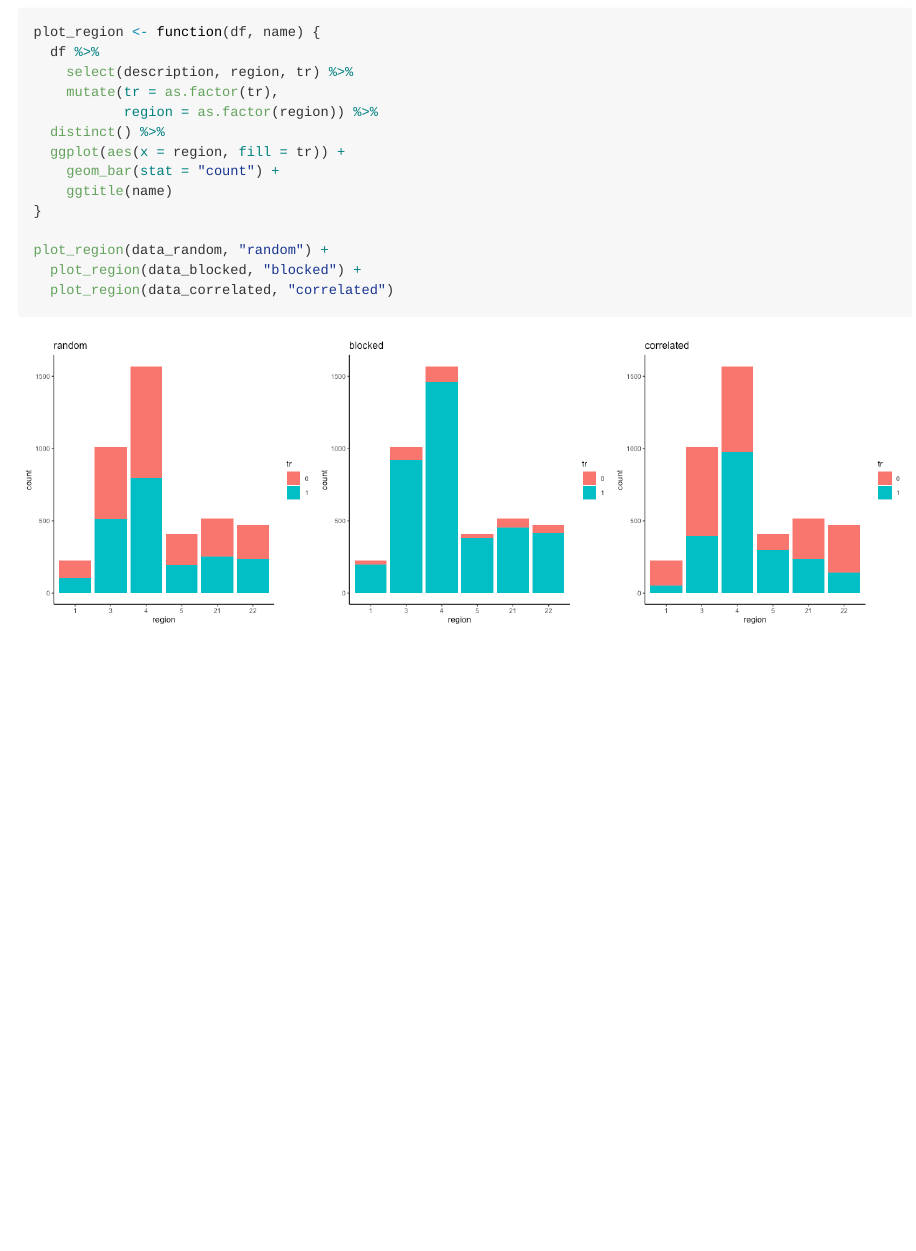
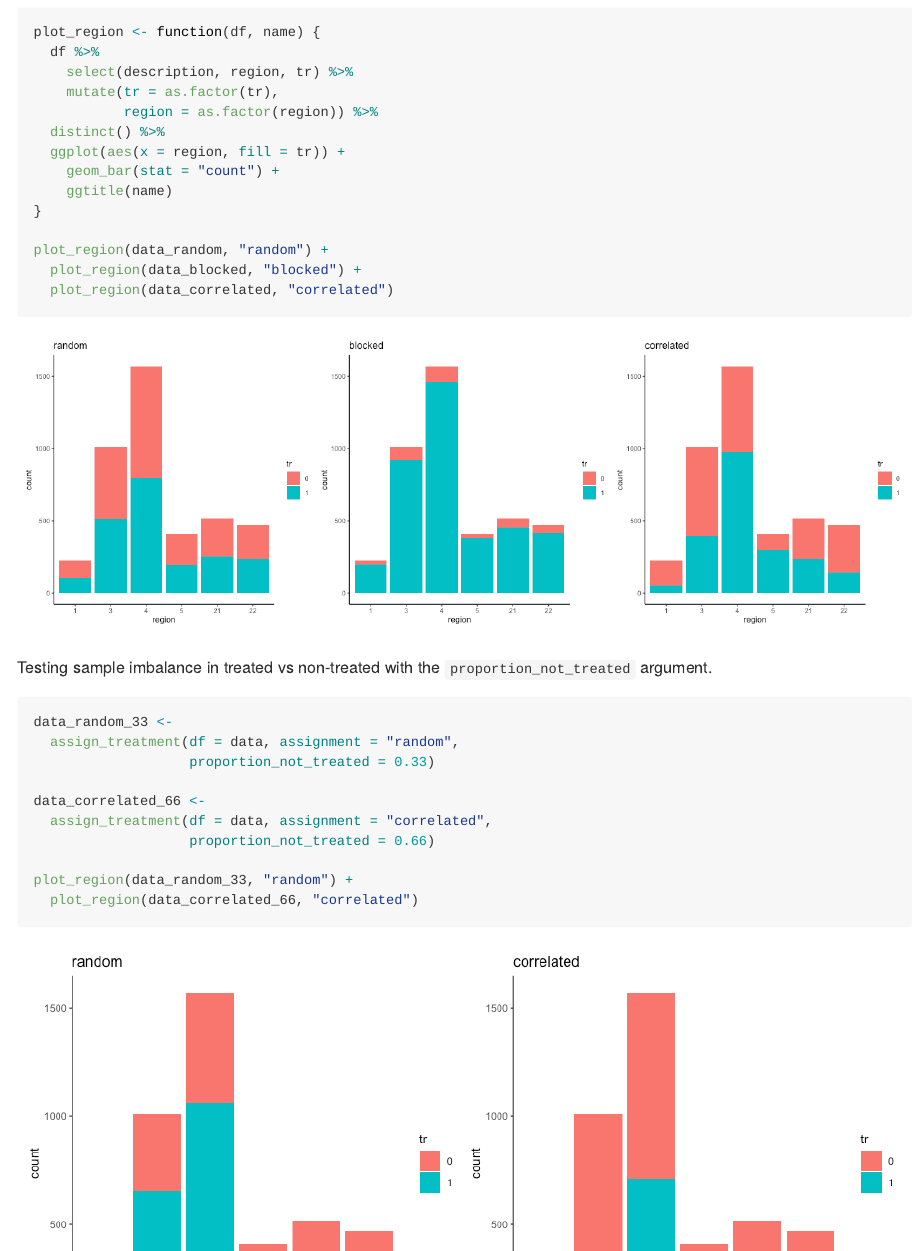
Before and after one commit to ee-jackson/tree, an R Markdown document (code/exploration/2023-12-11_test-treatment-assignment-function.Rmd): the page in a window 1100 px wide, from 1300 px down. The pictures show the output file code/exploration/2023-12-11_test-treatment-assignment-function.md that the author committed with the source, drawn offline in the style of GitHub.

Commit message:
add argument to control sample imbalance

````diff
--- a/code/exploration/2023-12-11_test-treatment-assignment-function.Rmd
+++ b/code/exploration/2023-12-11_test-treatment-assignment-function.Rmd
@@ -26,16 +26,16 @@ library("here")
 set.seed(123)
 ```
 
+```{r}
+data <-
+  readRDS(here::here("data", "derived", "ForManSims_RCP0_same_time_clim.rds"))
+```
+
 ```{r message=FALSE, warning=FALSE, results='hide'}
 function_dir <- list.files(here::here("code", "functions"),
                            full.names = TRUE)
 
 sapply(function_dir, source)
-```
-
-```{r}
-data <-
-  readRDS(here::here("data", "derived", "ForManSims_RCP0_same_time_clim.rds"))
 ```
 
 ```{r}
@@ -82,3 +82,18 @@ plot_region(data_random, "random") +
   plot_region(data_correlated, "correlated")
 
 ```
+
+Testing sample imbalance in treated vs non-treated with the `proportion_not_treated` argument.
+
+```{r fig.height=5, fig.width=10}
+data_random_33 <-
+  assign_treatment(df = data, assignment = "random",
+                   proportion_not_treated = 0.33)
+
+data_correlated_66 <-
+  assign_treatment(df = data, assignment = "correlated",
+                   proportion_not_treated = 0.66)
+
+plot_region(data_random_33, "random") +
+  plot_region(data_correlated_66, "correlated")
+```
````
Also changed, not shown: code/functions/assign-treatment.R (+5 -3 lines), code/exploration/2023-12-11_test-treatment-assignment-function.md, code/exploration/figures/2023-12-11_test-treatment-assignment-function/unnamed-chunk-6-1.png (added).
